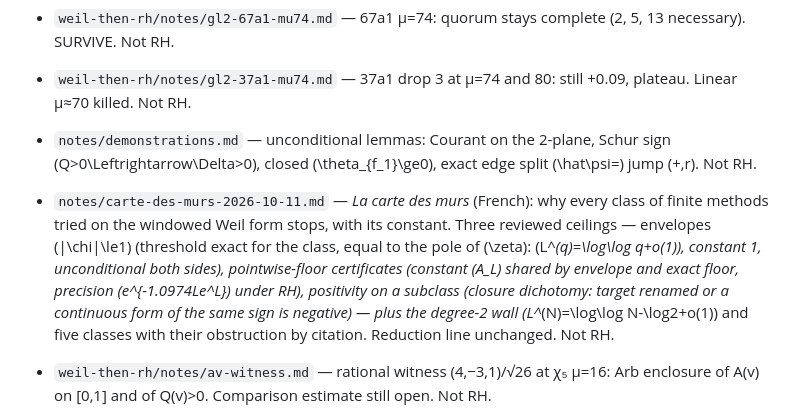
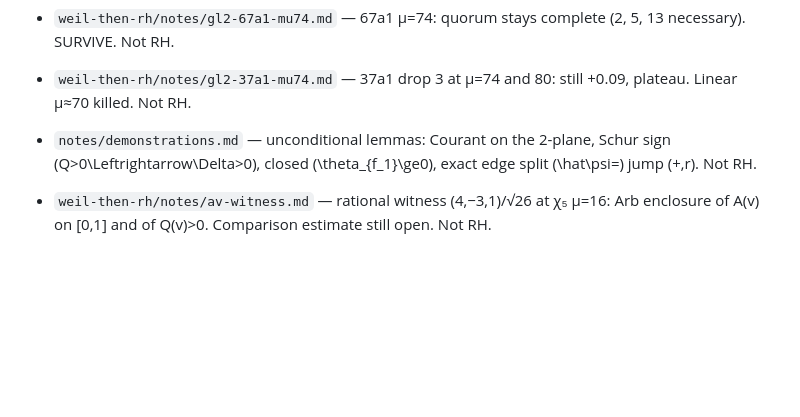
Before and after one commit to darreal44/riemann-weil-phenomenology, a Markdown page: README.md, the part around the change. Drawn GitHub-style; blank space fills up the shorter version.

```diff
--- a/README.md
+++ b/README.md
@@ -138,15 +138,6 @@ Sixteen notes, one lab notebook. They are not of equal standing; read them by ti
 - `notes/demonstrations.md` — unconditional lemmas: Courant on the 2-plane, Schur
   sign \(Q>0\Leftrightarrow\Delta>0\), closed \(\theta_{f_1}\ge0\), exact edge split
   \(\hat\psi=\) jump \(+\,r\). Not RH.
-- `notes/carte-des-murs-2026-10-11.md` — *La carte des murs* (French): why every
-  class of finite methods tried on the windowed Weil form stops, with its constant.
-  Three reviewed ceilings — envelopes \(|\chi|\le1\) (threshold exact for the class,
-  equal to the pole of \(\zeta\): \(L^*(q)=\log\log q+o(1)\), constant 1, unconditional
-  both sides), pointwise-floor certificates (constant \(A_L\) shared by envelope and
-  exact floor, precision \(e^{-1.0974Le^L}\) under RH), positivity on a subclass (closure
-  dichotomy: target renamed or a continuous form of the same sign is negative) — plus
-  the degree-2 wall \(L^*(N)=\log\log N-\log2+o(1)\) and five classes with their
-  obstruction by citation. Reduction line unchanged. Not RH.
 - `weil-then-rh/notes/av-witness.md` — rational witness (4,−3,1)/√26 at χ₅ μ=16: Arb enclosure
   of A(v) on [0,1] and of Q(v)>0. Comparison estimate still open. Not RH.
 - `notes/av-gauss.md` — 3-point Gauss of A(v) on [0,1] for the rational witness;
```
Also changed, not shown: notes/carte-des-murs-2026-10-11.md (deleted, +0 -491 lines).
